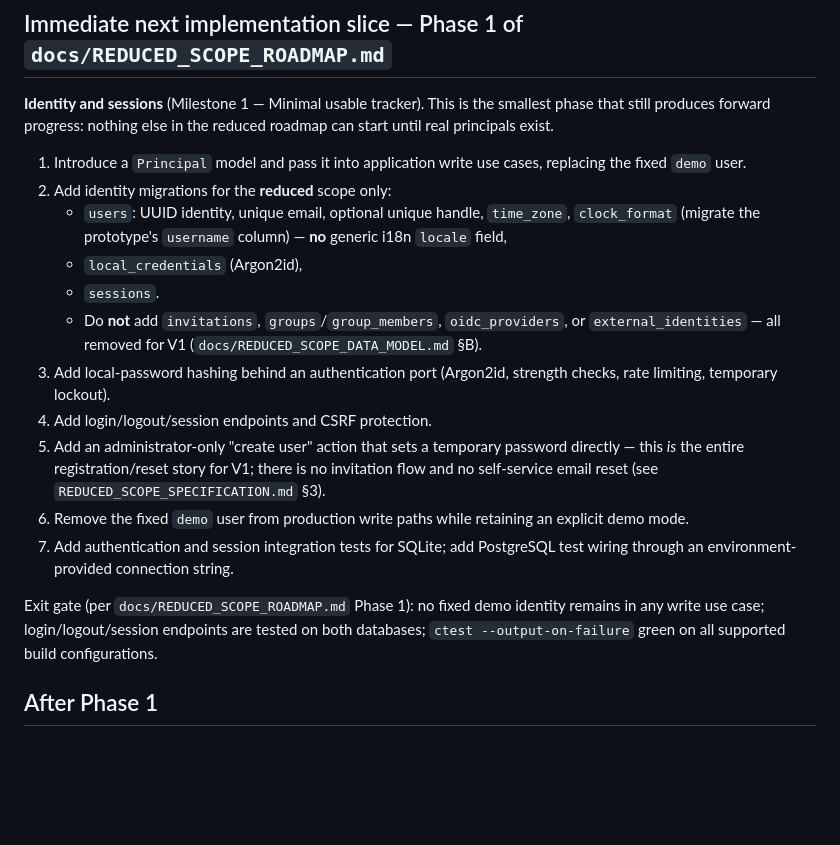
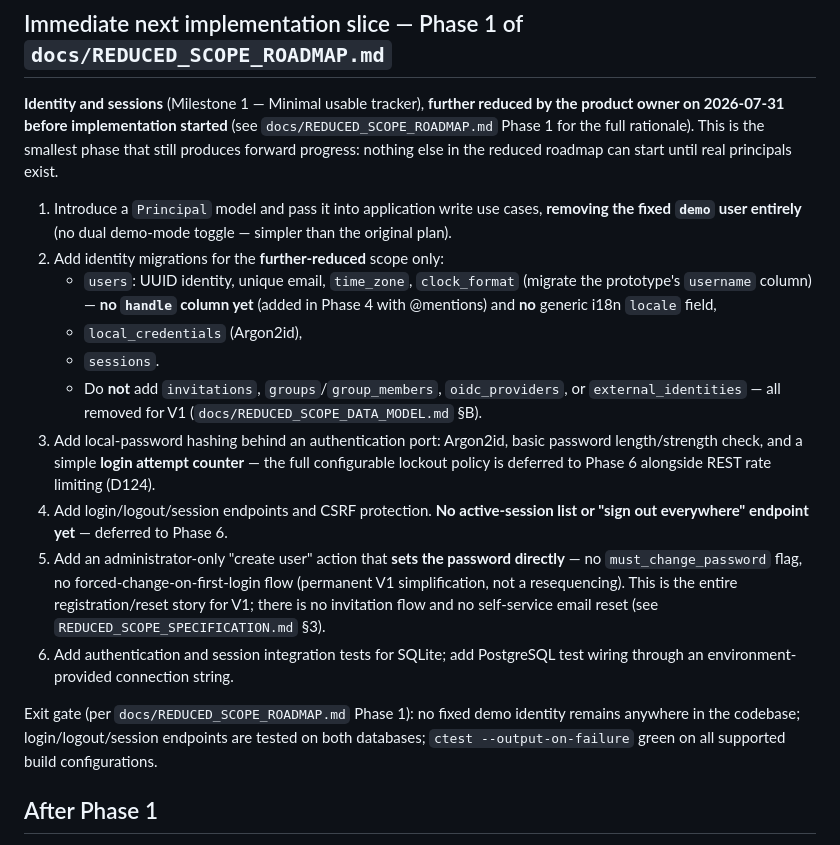
Before and after one commit to openeggbert/ticket-hub, a Markdown page: project/NEXT.md, the part around the change. Drawn GitHub-style; blank space fills up the shorter version.

```diff
--- a/project/NEXT.md
+++ b/project/NEXT.md
@@ -21,31 +21,35 @@ anything from the removed/deferred list without an explicit new product conversa
 
 ## Immediate next implementation slice — Phase 1 of `docs/REDUCED_SCOPE_ROADMAP.md`
 
-**Identity and sessions** (Milestone 1 — Minimal usable tracker). This is the smallest phase that
-still produces forward progress: nothing else in the reduced roadmap can start until real principals
-exist.
+**Identity and sessions** (Milestone 1 — Minimal usable tracker), **further reduced by the product
+owner on 2026-07-31 before implementation started** (see `docs/REDUCED_SCOPE_ROADMAP.md` Phase 1 for
+the full rationale). This is the smallest phase that still produces forward progress: nothing else in
+the reduced roadmap can start until real principals exist.
 
-1. Introduce a `Principal` model and pass it into application write use cases, replacing the fixed
-   `demo` user.
-2. Add identity migrations for the **reduced** scope only:
-   - `users`: UUID identity, unique email, optional unique handle, `time_zone`, `clock_format`
-     (migrate the prototype's `username` column) — **no** generic i18n `locale` field,
+1. Introduce a `Principal` model and pass it into application write use cases, **removing the fixed
+   `demo` user entirely** (no dual demo-mode toggle — simpler than the original plan).
+2. Add identity migrations for the **further-reduced** scope only:
+   - `users`: UUID identity, unique email, `time_zone`, `clock_format` (migrate the prototype's
+     `username` column) — **no `handle` column yet** (added in Phase 4 with @mentions) and **no**
+     generic i18n `locale` field,
    - `local_credentials` (Argon2id),
    - `sessions`.
    - Do **not** add `invitations`, `groups`/`group_members`, `oidc_providers`, or
      `external_identities` — all removed for V1 (`docs/REDUCED_SCOPE_DATA_MODEL.md` §B).
-3. Add local-password hashing behind an authentication port (Argon2id, strength checks, rate limiting,
-   temporary lockout).
-4. Add login/logout/session endpoints and CSRF protection.
-5. Add an administrator-only "create user" action that sets a temporary password directly — this *is*
-   the entire registration/reset story for V1; there is no invitation flow and no self-service email
-   reset (see `REDUCED_SCOPE_SPECIFICATION.md` §3).
-6. Remove the fixed `demo` user from production write paths while retaining an explicit demo mode.
-7. Add authentication and session integration tests for SQLite; add PostgreSQL test wiring through an
+3. Add local-password hashing behind an authentication port: Argon2id, basic password length/strength
+   check, and a simple **login attempt counter** — the full configurable lockout policy is deferred to
+   Phase 6 alongside REST rate limiting (D124).
+4. Add login/logout/session endpoints and CSRF protection. **No active-session list or "sign out
+   everywhere" endpoint yet** — deferred to Phase 6.
+5. Add an administrator-only "create user" action that **sets the password directly** — no
+   `must_change_password` flag, no forced-change-on-first-login flow (permanent V1 simplification, not
+   a resequencing). This is the entire registration/reset story for V1; there is no invitation flow and
+   no self-service email reset (see `REDUCED_SCOPE_SPECIFICATION.md` §3).
+6. Add authentication and session integration tests for SQLite; add PostgreSQL test wiring through an
    environment-provided connection string.
 
-Exit gate (per `docs/REDUCED_SCOPE_ROADMAP.md` Phase 1): no fixed demo identity remains in any write
-use case; login/logout/session endpoints are tested on both databases; `ctest --output-on-failure`
+Exit gate (per `docs/REDUCED_SCOPE_ROADMAP.md` Phase 1): no fixed demo identity remains anywhere in the
+codebase; login/logout/session endpoints are tested on both databases; `ctest --output-on-failure`
 green on all supported build configurations.
 
 ## After Phase 1
```
Also changed, not shown: project/docs/REDUCED_SCOPE_ROADMAP.md (+28 -10 lines).
